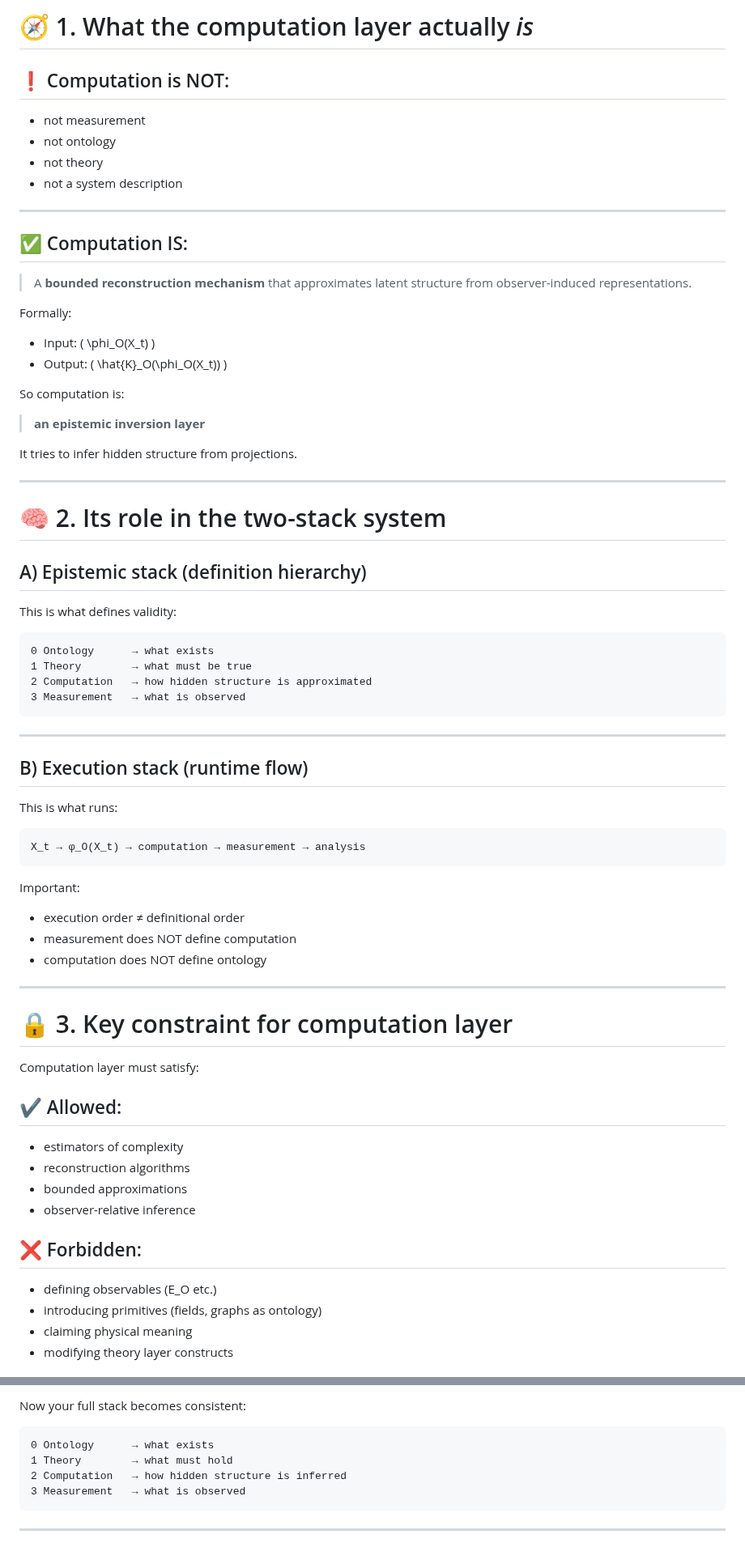
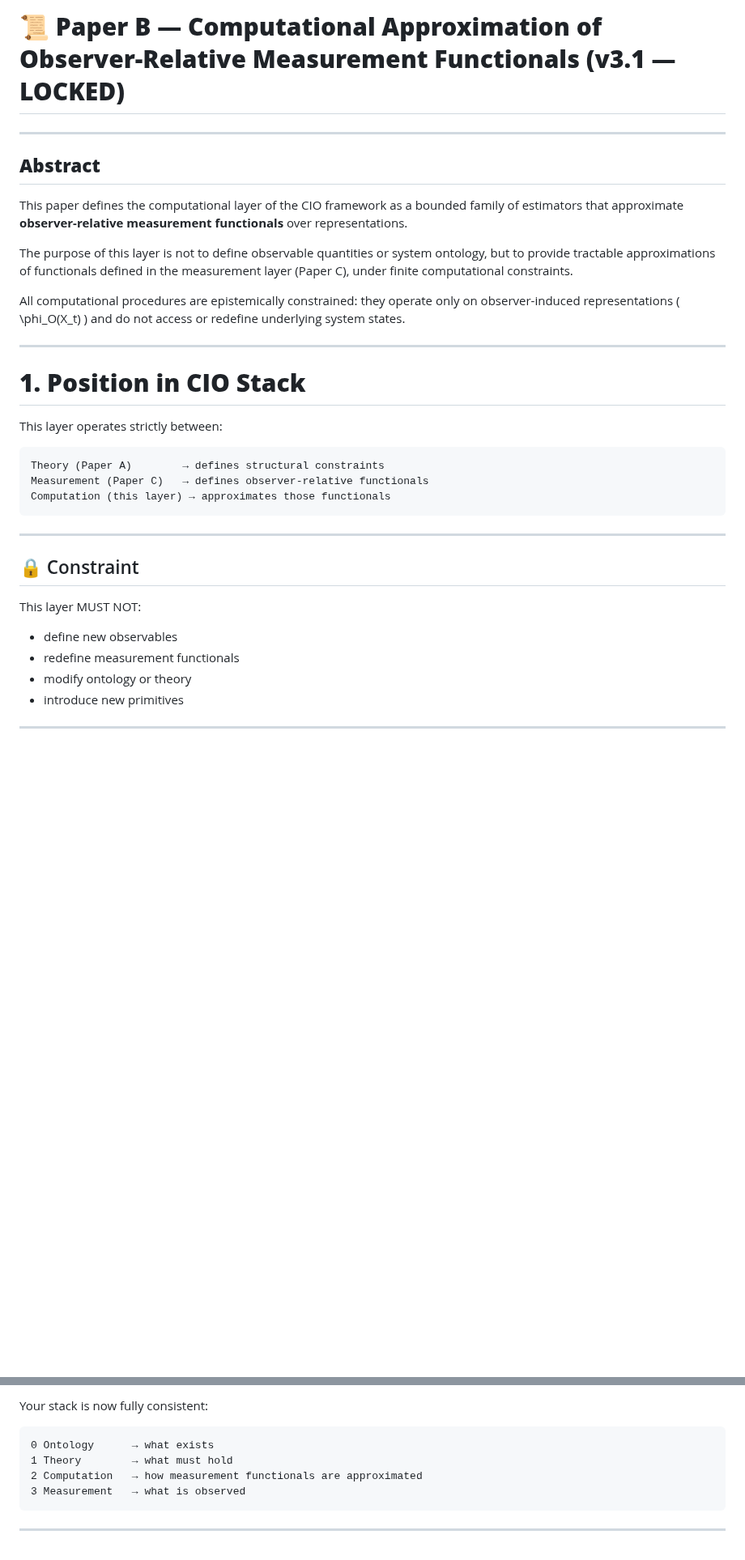
Before and after one commit to algoplexity/algoplexity, a Markdown page: cio-core/2-computation/paper-b-computation.md, 2 parts joined by grey strips. Shown at 81% size. Drawn GitHub-style; blank space fills up the shorter version.

````diff
--- a/cio-core/2-computation/paper-b-computation.md
+++ b/cio-core/2-computation/paper-b-computation.md
@@ -1,77 +1,37 @@
-# 🧭 1. What the computation layer actually *is*
-
-## ❗ Computation is NOT:
-
-* not measurement
-* not ontology
-* not theory
-* not a system description
+# 📜 **Paper B — Computational Approximation of Observer-Relative Measurement Functionals (v3.1 — LOCKED)**
 
 ---
 
-## ✅ Computation IS:
+## **Abstract**
 
-> A **bounded reconstruction mechanism** that approximates latent structure from observer-induced representations.
+This paper defines the computational layer of the CIO framework as a bounded family of estimators that approximate **observer-relative measurement functionals** over representations.
 
-Formally:
+The purpose of this layer is not to define observable quantities or system ontology, but to provide tractable approximations of functionals defined in the measurement layer (Paper C), under finite computational constraints.
 
-* Input: ( \phi_O(X_t) )
-* Output: ( \hat{K}_O(\phi_O(X_t)) )
-
-So computation is:
-
-> **an epistemic inversion layer**
-
-It tries to infer hidden structure from projections.
+All computational procedures are epistemically constrained: they operate only on observer-induced representations ( \phi_O(X_t) ) and do not access or redefine underlying system states.
 
 ---
 
-# 🧠 2. Its role in the two-stack system
+# **1. Position in CIO Stack**
 
-## A) Epistemic stack (definition hierarchy)
-
-This is what defines validity:
+This layer operates strictly between:
 
 ```text
-0 Ontology      → what exists
-1 Theory        → what must be true
-2 Computation   → how hidden structure is approximated
-3 Measurement   → what is observed
+Theory (Paper A)        → defines structural constraints
+Measurement (Paper C)   → defines observer-relative functionals
+Computation (this layer) → approximates those functionals
 ```
 
 ---
 
-## B) Execution stack (runtime flow)
+## 🔒 Constraint
 
-This is what runs:
+This layer MUST NOT:
 
-```text
-X_t → φ_O(X_t) → computation → measurement → analysis
-```
-
-Important:
-
-* execution order ≠ definitional order
-* measurement does NOT define computation
-* computation does NOT define ontology
+* define new observables
+* redefine measurement functionals
+* modify ontology or theory
+* introduce new primitives
 
 ---
 
-# 🔒 3. Key constraint for computation layer
-
-Computation layer must satisfy:
-
-## ✔ Allowed:
-
-* estimators of complexity
-* reconstruction algorithms
-* bounded approximations
-* observer-relative inference
-
-## ❌ Forbidden:
-
-* defining observables (E_O etc.)
-* introducing primitives (fields, graphs as ontology)
-* claiming physical meaning
-* modifying theory layer constructs
-
@@ -322,10 +257,10 @@ It is:
 
-Now your full stack becomes consistent:
+Your stack is now fully consistent:
 
 ```text
 0 Ontology      → what exists
 1 Theory        → what must hold
-2 Computation   → how hidden structure is inferred
+2 Computation   → how measurement functionals are approximated
 3 Measurement   → what is observed
 ```
 
````
Also changed, not shown: other parts of cio-core/2-computation/paper-b-computation.md (+107 -132 lines).
